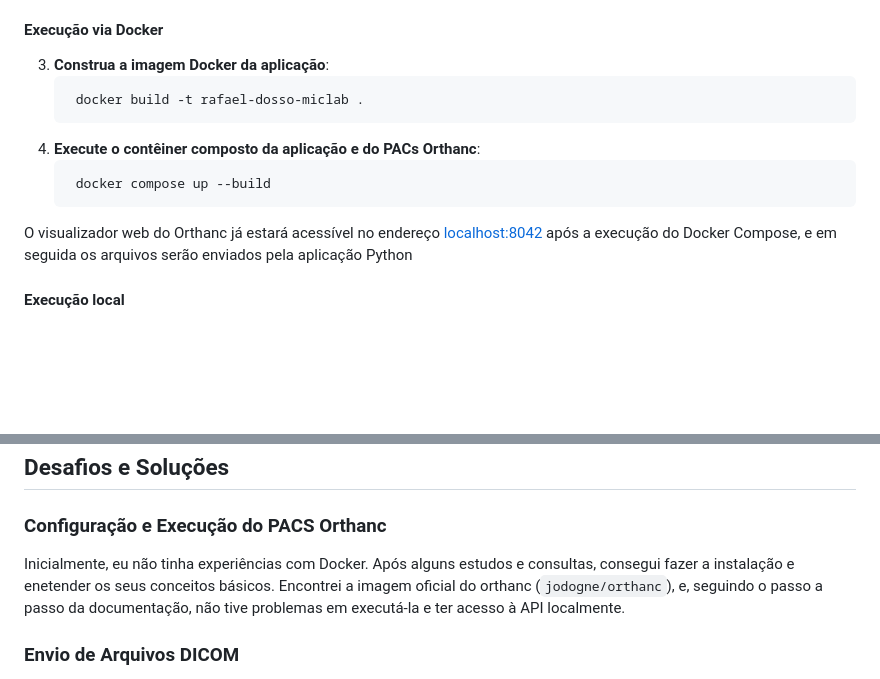
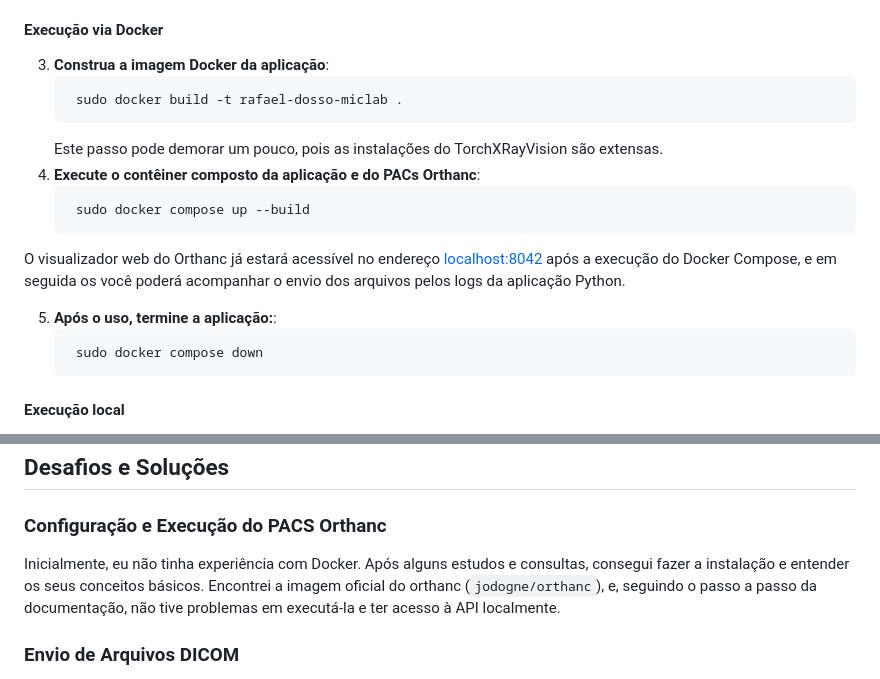
Before and after one commit to rafael-dosso/analise-imagens-medicas, a Markdown page: README.md, 2 parts joined by grey strips. Drawn GitHub-style; blank space fills up the shorter version.

Commit message:
Altering README.md

````diff
--- a/README.md
+++ b/README.md
@@ -36,14 +36,20 @@ O objetivo principal foi configurar um sistema PACS OrthanC, manipular arquivos
 
 3. **Construa a imagem Docker da aplicação**:
    ```bash
-    docker build -t rafael-dosso-miclab .
+    sudo docker build -t rafael-dosso-miclab .
    ```
+   Este passo pode demorar um pouco, pois as instalações do TorchXRayVision são extensas.
 4. **Execute o contêiner composto da aplicação e do PACs Orthanc**:
    ```bash
-    docker compose up --build
+    sudo docker compose up --build
    ```
 
-O visualizador web do Orthanc já estará acessível no endereço [localhost:8042](http://localhost:8042) após a execução do Docker Compose, e em seguida os arquivos serão enviados pela aplicação Python
+O visualizador web do Orthanc já estará acessível no endereço [localhost:8042](http://localhost:8042) após a execução do Docker Compose, e em seguida os você poderá acompanhar o envio dos arquivos pelos logs da aplicação Python.
+
+5. **Após o uso, termine a aplicação:**:
+   ```bash
+    sudo docker compose down
+   ```
 
 #### Execução local
 
@@ -66,7 +72,7 @@ Para executar o programa localmente, você deve executar a API do Orthanc na sua
 
 ### Configuração e Execução do PACS Orthanc
 
-Inicialmente, eu não tinha experiências com Docker. Após alguns estudos e consultas, consegui fazer a instalação e enetender os seus conceitos básicos. Encontrei a imagem oficial do orthanc (`jodogne/orthanc`), e, seguindo o passo a passo da documentação, não tive problemas em executá-la e ter acesso à API localmente.
+Inicialmente, eu não tinha experiência com Docker. Após alguns estudos e consultas, consegui fazer a instalação e entender os seus conceitos básicos. Encontrei a imagem oficial do orthanc (`jodogne/orthanc`), e, seguindo o passo a passo da documentação, não tive problemas em executá-la e ter acesso à API localmente.
 
 ### Envio de Arquivos DICOM
 
````
